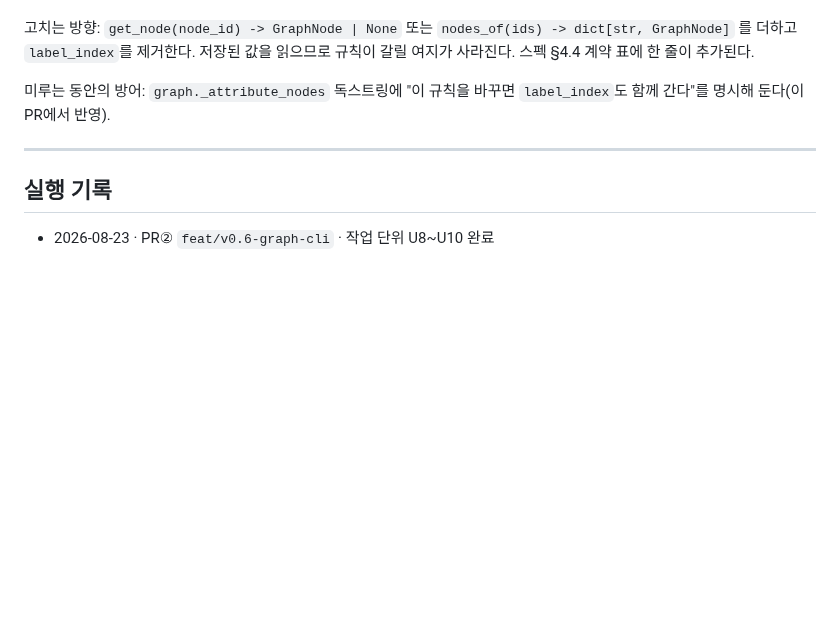
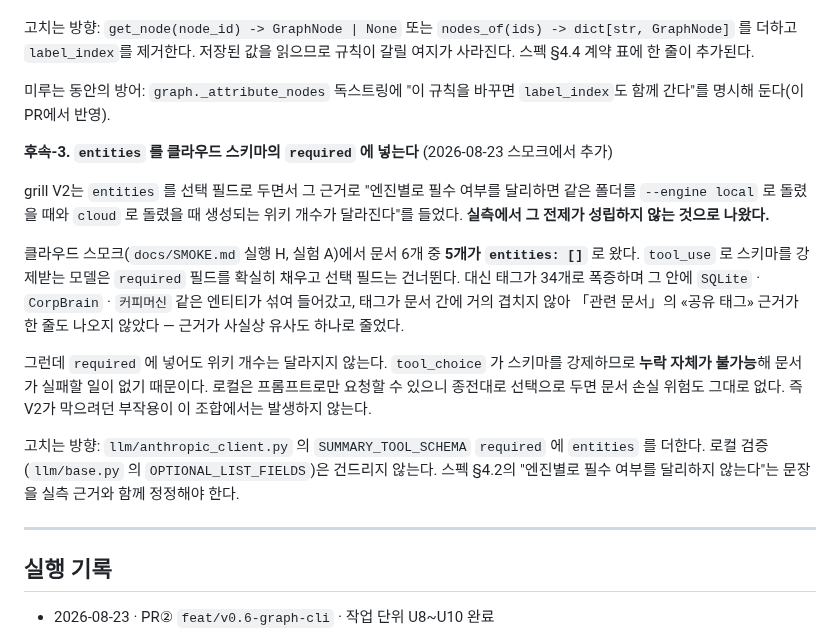
Before and after one commit to graybat21/CorpBrain-app-01, a Markdown page: docs/loop/DECISION_CHECKPOINT-v0.6-cli.md, the part around the change. GitHub-like rendering; blank space fills up the shorter version.

Commit message:
docs(v0.6): 후속-3 추가 — entities를 클라우드 스키마의 required로
grill V2가 entities를 선택 필드로 두며 든 근거("엔진별로 필수 여부를 달리하면 생성되는
위키 개수가 달라진다")가 실측에서 성립하지 않는 것으로 나왔다. tool_choice가 스키마를
강제하므로 required에 넣어도 누락 자체가 불가능해 문서가 실패할 일이 없다.

클라우드 스모크에서 문서 6개 중 5개가 entities 빈 배열로 왔고, 대신 태그가 34개로 폭증해
문서 간에 거의 겹치지 않으면서 「관련 문서」의 공유 태그 근거가 한 줄도 나오지 않았다.

후속 PR 목록이 3건이 됐다.

Co-Authored-By: Claude Opus 5 (1M context) <noreply@anthropic.com>

```diff
--- a/docs/loop/DECISION_CHECKPOINT-v0.6-cli.md
+++ b/docs/loop/DECISION_CHECKPOINT-v0.6-cli.md
@@ -84,6 +84,27 @@ MINOR: 1
 미루는 동안의 방어: `graph._attribute_nodes` 독스트링에 "이 규칙을 바꾸면 `label_index`도
 함께 간다"를 명시해 둔다(이 PR에서 반영).
 
+**후속-3. `entities` 를 클라우드 스키마의 `required` 에 넣는다** (2026-08-23 스모크에서 추가)
+
+grill V2는 `entities` 를 선택 필드로 두면서 그 근거로 "엔진별로 필수 여부를 달리하면 같은
+폴더를 `--engine local` 로 돌렸을 때와 `cloud` 로 돌렸을 때 생성되는 위키 개수가 달라진다"를
+들었다. **실측에서 그 전제가 성립하지 않는 것으로 나왔다.**
+
+클라우드 스모크(`docs/SMOKE.md` 실행 H, 실험 A)에서 문서 6개 중 **5개가 `entities: []`** 로
+왔다. `tool_use` 로 스키마를 강제받는 모델은 `required` 필드를 확실히 채우고 선택 필드는
+건너뛴다. 대신 태그가 34개로 폭증하며 그 안에 `SQLite` · `CorpBrain` · `커피머신` 같은
+엔티티가 섞여 들어갔고, 태그가 문서 간에 거의 겹치지 않아 「관련 문서」의 «공유 태그» 근거가
+한 줄도 나오지 않았다 — 근거가 사실상 유사도 하나로 줄었다.
+
+그런데 `required` 에 넣어도 위키 개수는 달라지지 않는다. `tool_choice` 가 스키마를 강제하므로
+**누락 자체가 불가능**해 문서가 실패할 일이 없기 때문이다. 로컬은 프롬프트로만 요청할 수
+있으니 종전대로 선택으로 두면 문서 손실 위험도 그대로 없다. 즉 V2가 막으려던 부작용이
+이 조합에서는 발생하지 않는다.
+
+고치는 방향: `llm/anthropic_client.py` 의 `SUMMARY_TOOL_SCHEMA` `required` 에 `entities` 를
+더한다. 로컬 검증(`llm/base.py` 의 `OPTIONAL_LIST_FIELDS`)은 건드리지 않는다. 스펙 §4.2의
+"엔진별로 필수 여부를 달리하지 않는다"는 문장을 실측 근거와 함께 정정해야 한다.
+
 ---
 
 ## 실행 기록
```
